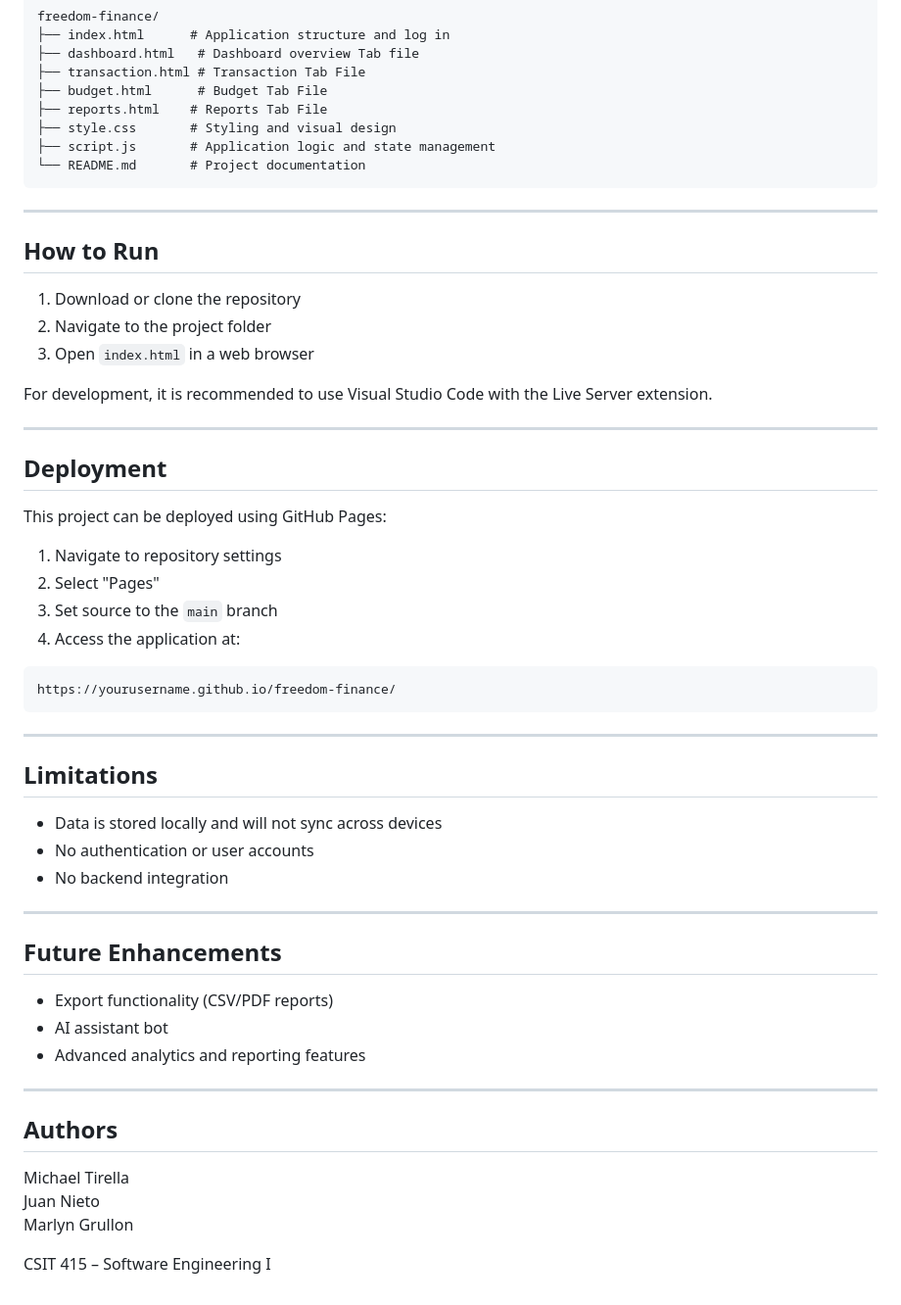
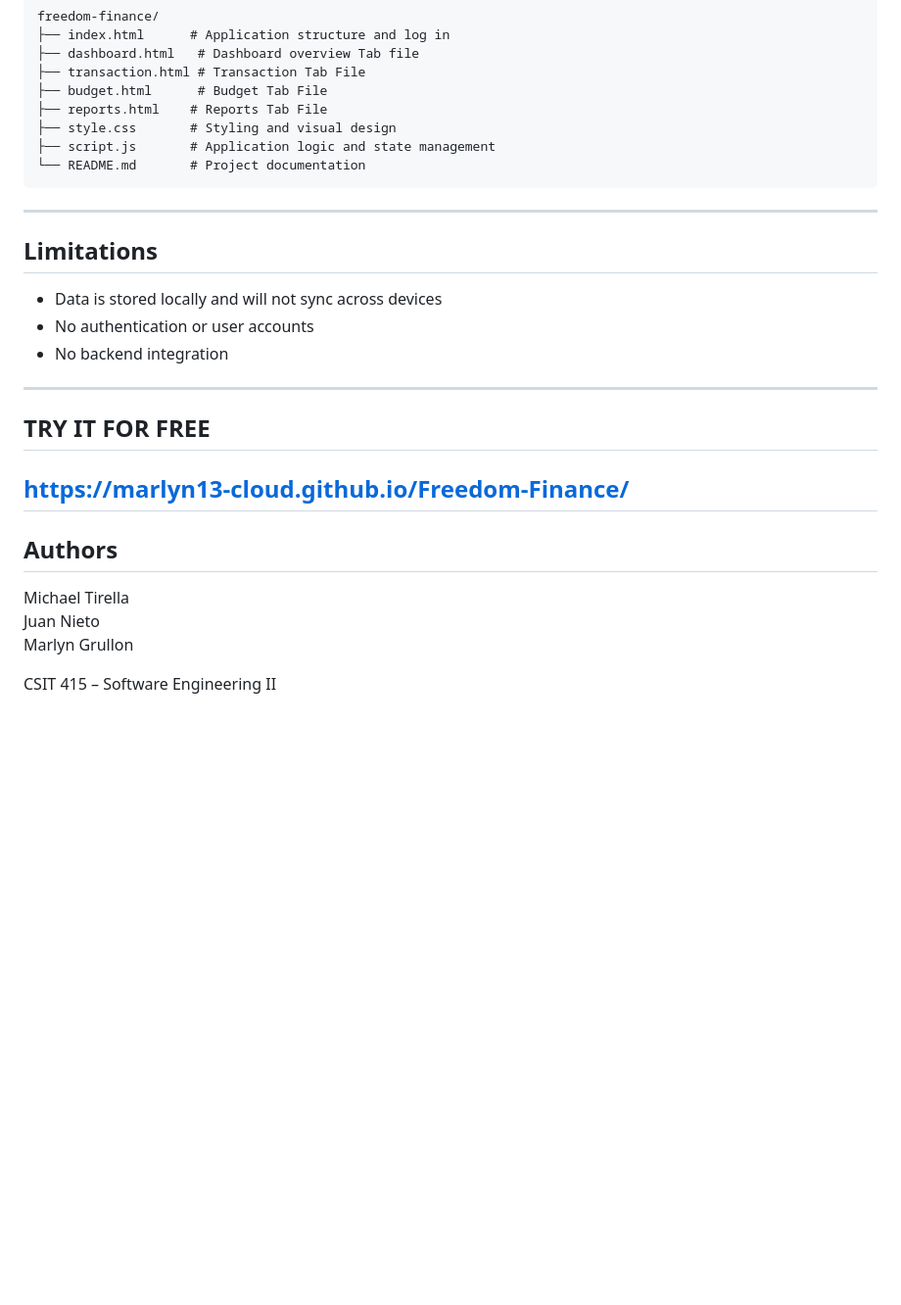
Before and after one commit to marlyn13-cloud/Freedom-Finance, a Markdown page: README.md, the part around one of its changes. Shown at 98% size. Rendered like a GitHub page; blank space fills up the shorter version.

````diff
--- a/README.md
+++ b/README.md
@@ -76,31 +81,6 @@ freedom-finance/
 
 ---
 
-## How to Run
-
-1. Download or clone the repository
-2. Navigate to the project folder
-3. Open `index.html` in a web browser
-
-For development, it is recommended to use Visual Studio Code with the Live Server extension.
-
----
-
-## Deployment
-
-This project can be deployed using GitHub Pages:
-
-1. Navigate to repository settings
-2. Select "Pages"
-3. Set source to the `main` branch
-4. Access the application at:
-
-```
-https://yourusername.github.io/freedom-finance/
-```
-
----
-
 ## Limitations
 
 - Data is stored locally and will not sync across devices
@@ -108,19 +88,14 @@ https://yourusername.github.io/freedom-finance/
 - No backend integration
 
 ---
+## TRY IT FOR FREE
 
-## Future Enhancements
-
-- Export functionality (CSV/PDF reports)
-- AI assistant bot
-- Advanced analytics and reporting features
-
----
-
+https://marlyn13-cloud.github.io/Freedom-Finance/
+-----
 ## Authors
 
 Michael Tirella
 Juan Nieto
 Marlyn Grullon
 
-CSIT 415 – Software Engineering I
+CSIT 415 – Software Engineering II
````
Also changed, not shown: other parts of README.md (+29 -24 lines).
